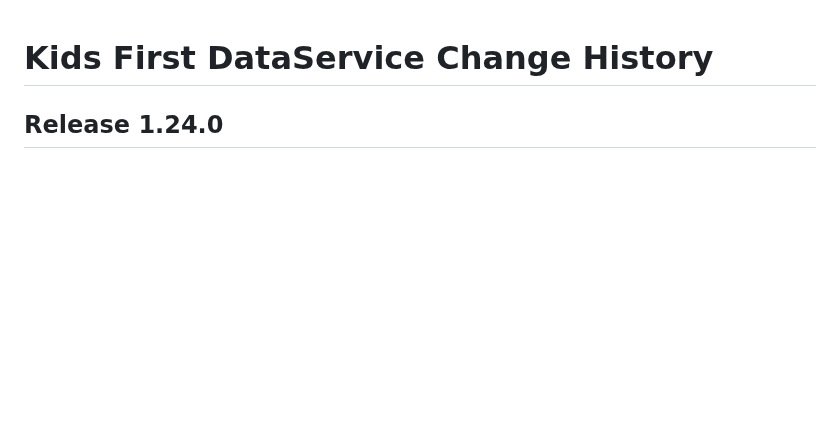
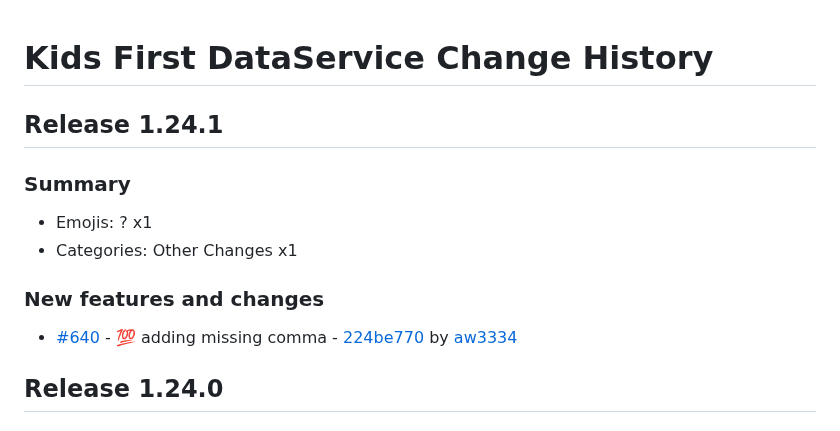
Before and after one commit to kids-first/kf-api-dataservice, a Markdown page: CHANGELOG.md, the part around the change. Rendered like a GitHub page; blank space fills up the shorter version.

Commit message:
:label: Release 1.24.1
## Release 1.24.1

### Summary

- Emojis: ? x1
- Categories: Other Changes x1

### New features and changes

- [#640](https://github.com/kids-first/kf-api-dataservice/pull/640) -  :100: adding missing comma - [224be770](https://github.com/kids-first/kf-api-dataservice/commit/224be77001a26aac92cc80f98dff5544916cb716) by [aw3334](https://github.com/aw3334)

```diff
--- a/CHANGELOG.md
+++ b/CHANGELOG.md
@@ -1,4 +1,16 @@
 # Kids First DataService Change History
+
+## Release 1.24.1
+
+### Summary
+
+- Emojis: ? x1
+- Categories: Other Changes x1
+
+### New features and changes
+
+- [#640](https://github.com/kids-first/kf-api-dataservice/pull/640) -  :100: adding missing comma - [224be770](https://github.com/kids-first/kf-api-dataservice/commit/224be77001a26aac92cc80f98dff5544916cb716) by [aw3334](https://github.com/aw3334)
+
 
 ## Release 1.24.0
 
```
